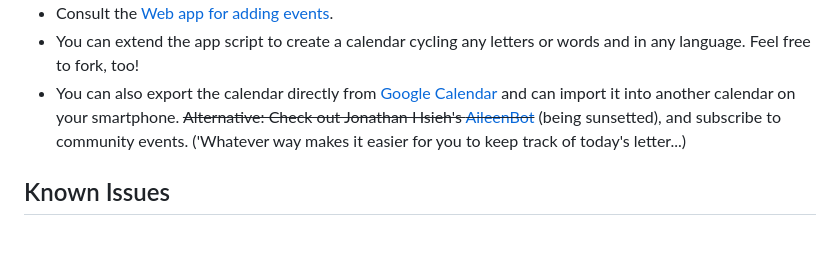
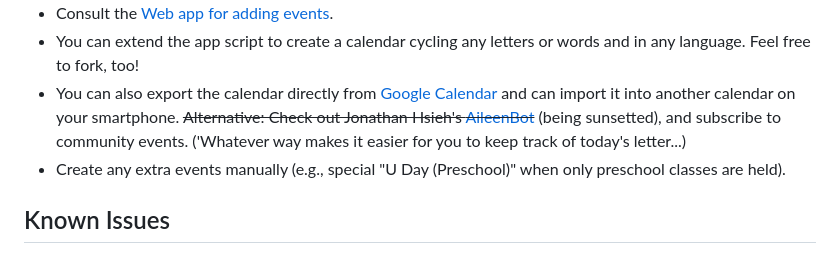
Before and after one commit to saegl5/jiayou_create_calendar, a Markdown page: README.md, the part around the change. GitHub-like rendering.

Commit message:
add item

```diff
--- a/README.md
+++ b/README.md
@@ -53,6 +53,7 @@ Access to [Google Apps Script](https://script.google.com/)
 - Consult the [Web app for adding events](https://github.com/saegl5/jiayou_add_events).
 - You can extend the app script to create a calendar cycling any letters or words and in any language. Feel free to fork, too!
 - You can also export the calendar directly from [Google Calendar](https://calendar.google.com/calendar/) and can import it into another calendar on your smartphone. ~~Alternative: Check out Jonathan Hsieh's [AileenBot](https://account.aileenbot.com/)~~ (being sunsetted), and subscribe to community events. ('Whatever way makes it easier for you to keep track of today's letter...)
+- Create any extra events manually (e.g., special "U Day (Preschool)" when only preschool classes are held).
 
 ## Known Issues
 
```
